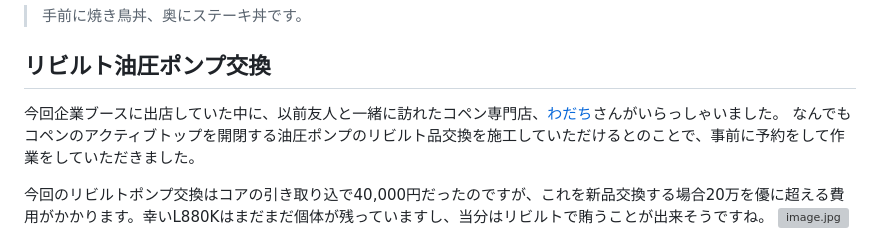
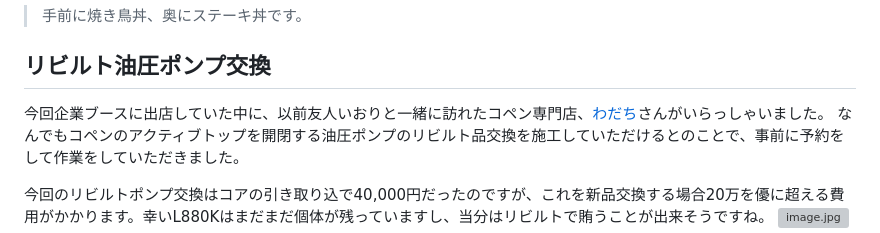
Before and after one commit to dolceWFC/Mypage, a Markdown page: blog/posts/copen-keep-it-open.md, the part around the change. GitHub-like rendering; grey boxes are pictures that could not be loaded.

Commit message:
fix: clarify reference to friend in the description of the Copen specialist shop visit

```diff
--- a/blog/posts/copen-keep-it-open.md
+++ b/blog/posts/copen-keep-it-open.md
@@ -100,7 +100,7 @@ FSWのゲートで入場得点をいただいたのち、前のクルマに倣
 
 ## リビルト油圧ポンプ交換
 
-今回企業ブースに出店していた中に、以前友人と一緒に訪れたコペン専門店、[わだち](https://wadachi.net/)さんがいらっしゃいました。
+今回企業ブースに出店していた中に、以前友人いおりと一緒に訪れたコペン専門店、[わだち](https://wadachi.net/)さんがいらっしゃいました。
 なんでもコペンのアクティブトップを開閉する油圧ポンプのリビルト品交換を施工していただけるとのことで、事前に予約をして作業をしていただきました。
 
 今回のリビルトポンプ交換はコアの引き取り込で40,000円だったのですが、これを新品交換する場合20万を優に超える費用がかかります。幸いL880Kはまだまだ個体が残っていますし、当分はリビルトで賄うことが出来そうですね。
```
